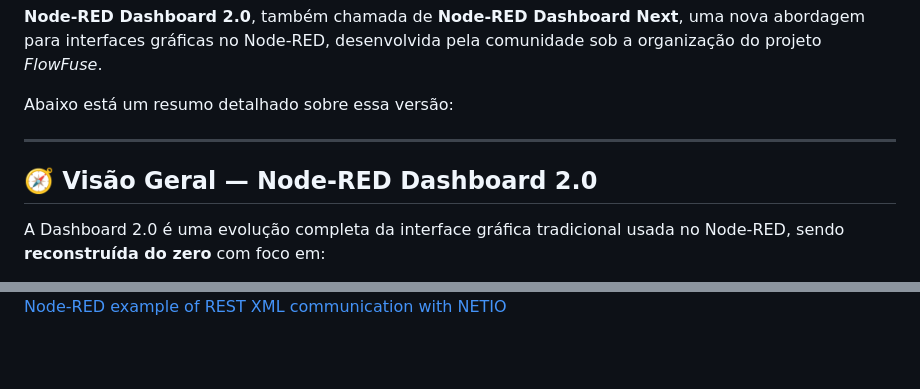
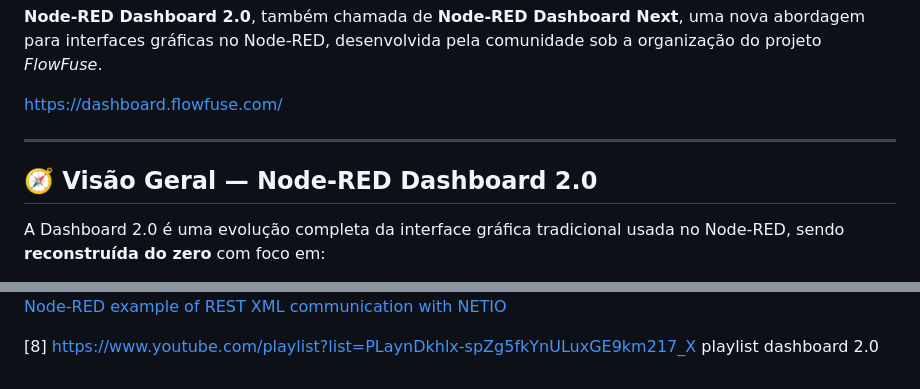
Before and after one commit to mchavesferreira/sebe, a Markdown page: flow_exemplos/README.md, 2 parts joined by grey strips. Drawn GitHub-style; blank space fills up the shorter version.

```diff
--- a/flow_exemplos/README.md
+++ b/flow_exemplos/README.md
@@ -389,11 +389,12 @@ Este é apenas um exemplo básico de como usar o Node-RED para buscar dados de u
 
 **Node-RED Dashboard 2.0**, também chamada de **Node-RED Dashboard Next**, uma nova abordagem para interfaces gráficas no Node-RED, desenvolvida pela comunidade sob a organização do projeto *FlowFuse*.
 
-Abaixo está um resumo detalhado sobre essa versão:
+https://dashboard.flowfuse.com/
 
 ---
 
 ## 🧭 Visão Geral — Node-RED Dashboard 2.0
+
 
 A Dashboard 2.0 é uma evolução completa da interface gráfica tradicional usada no Node-RED, sendo **reconstruída do zero** com foco em:
 
@@ -463,3 +465,5 @@ https://www.youtube.com/watch?v=O88f7OxXSlk : Resumo do curso, Video com a seç
 <img src=https://raw.githubusercontent.com/mchavesferreira/sebe/refs/heads/main/imagens/netio.png>
 
 <a href=https://www.netio-products.com/en/application-notes/an31-node-red-example-of-rest-xml-communication-with-netio-4x> Node-RED example of REST XML communication with NETIO</a>
+
+[8]  https://www.youtube.com/playlist?list=PLaynDkhlx-spZg5fkYnULuxGE9km217_X  playlist dashboard 2.0
```
Also changed, not shown: other parts of flow_exemplos/README.md (+1 -0 lines).
